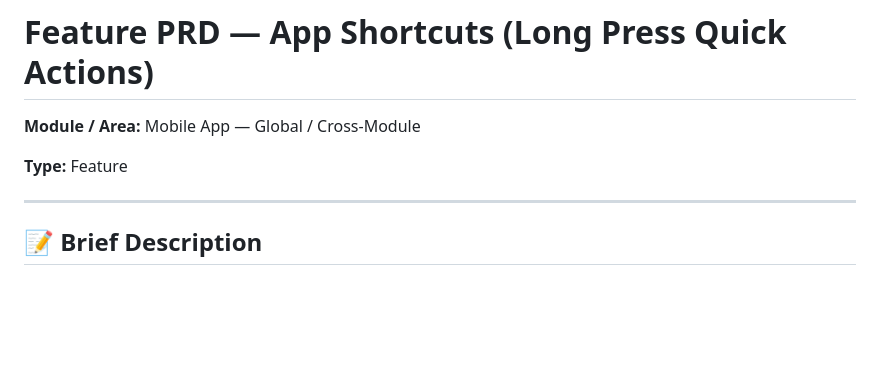
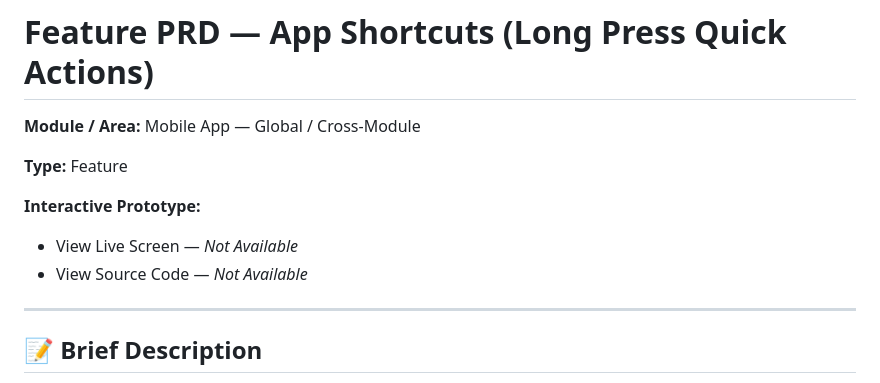
Before and after one commit to Hathi-Jigar/userstory-reviews, a Markdown page: reviews/us-mobile-app-shortcuts/spec.md, the part around the change. Rendered like a GitHub page; blank space fills up the shorter version.

Commit message:
Add Interactive Prototype section with Not Available to App Shortcuts spec

```diff
--- a/reviews/us-mobile-app-shortcuts/spec.md
+++ b/reviews/us-mobile-app-shortcuts/spec.md
@@ -3,6 +3,10 @@
 **Module / Area:** Mobile App — Global / Cross-Module
 
 **Type:** Feature
+
+**Interactive Prototype:**
+- View Live Screen — *Not Available*
+- View Source Code — *Not Available*
 
 ---
 
```
